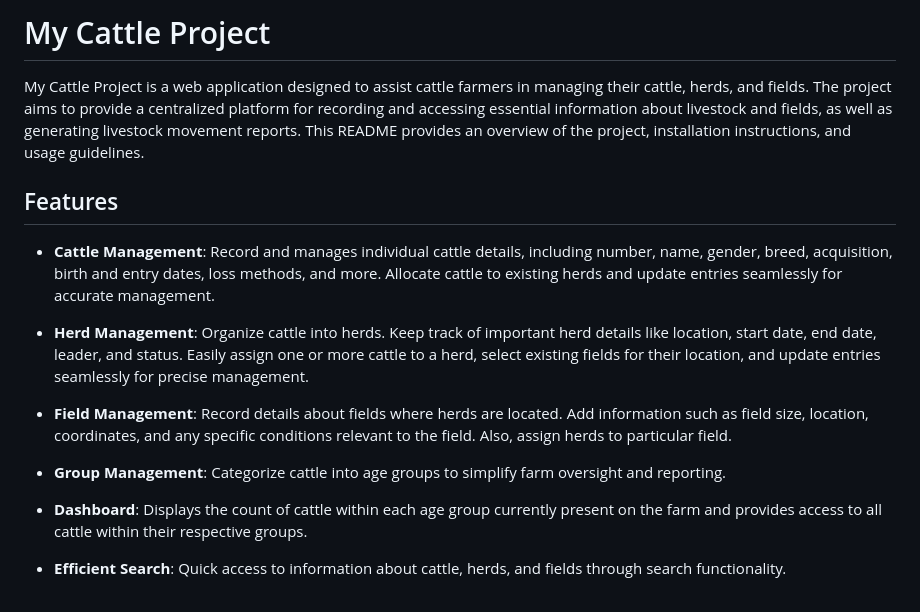
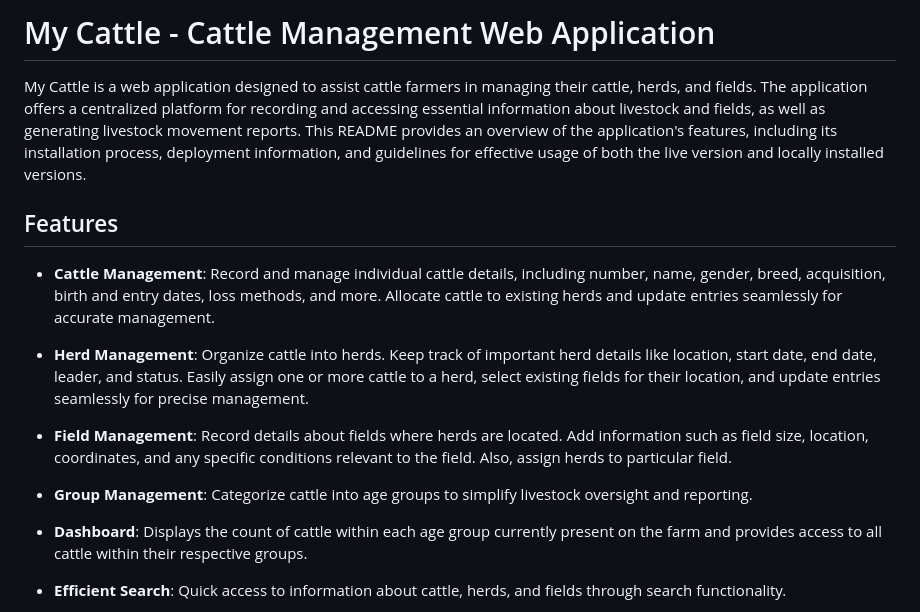
Before and after one commit to Beatasav/my_cattle_app, a Markdown page: README.md, the part around the change. Rendered like a GitHub page.

Commit message:
Usage guideline improvement.

```diff
--- a/README.md
+++ b/README.md
@@ -1,18 +1,18 @@
-# My Cattle Project
+# My Cattle - Cattle Management Web Application
 
-My Cattle Project is a web application designed to assist cattle farmers in managing their cattle, herds, and fields.
-The project aims to provide a centralized platform for recording and accessing essential information about livestock and fields, as well as generating livestock movement reports.
-This README provides an overview of the project, installation instructions, and usage guidelines.
+My Cattle is a web application designed to assist cattle farmers in managing their cattle, herds, and fields.
+The application offers a centralized platform for recording and accessing essential information about livestock and fields, as well as generating livestock movement reports.
+This README provides an overview of the application's features, including its installation process, deployment information, and guidelines for effective usage of both the live version and locally installed versions.
 
 ## Features
 
-- **Cattle Management**: Record and manages individual cattle details, including number, name, gender, breed, acquisition, birth and entry dates, loss methods, and more. Allocate cattle to existing herds and update entries seamlessly for accurate management.
+- **Cattle Management**: Record and manage individual cattle details, including number, name, gender, breed, acquisition, birth and entry dates, loss methods, and more. Allocate cattle to existing herds and update entries seamlessly for accurate management.
 
 - **Herd Management**: Organize cattle into herds. Keep track of important herd details like location, start date, end date, leader, and status. Easily assign one or more cattle to a herd, select existing fields for their location, and update entries seamlessly for precise management.
 
 - **Field Management**: Record details about fields where herds are located. Add information such as field size, location, coordinates, and any specific conditions relevant to the field. Also, assign herds to particular field.
 
-- **Group Management**: Categorize cattle into age groups to simplify farm oversight and reporting.
+- **Group Management**: Categorize cattle into age groups to simplify livestock oversight and reporting.
 
 - **Dashboard**: Displays the count of cattle within each age group currently present on the farm and provides access to all cattle within their respective groups.
 
```
